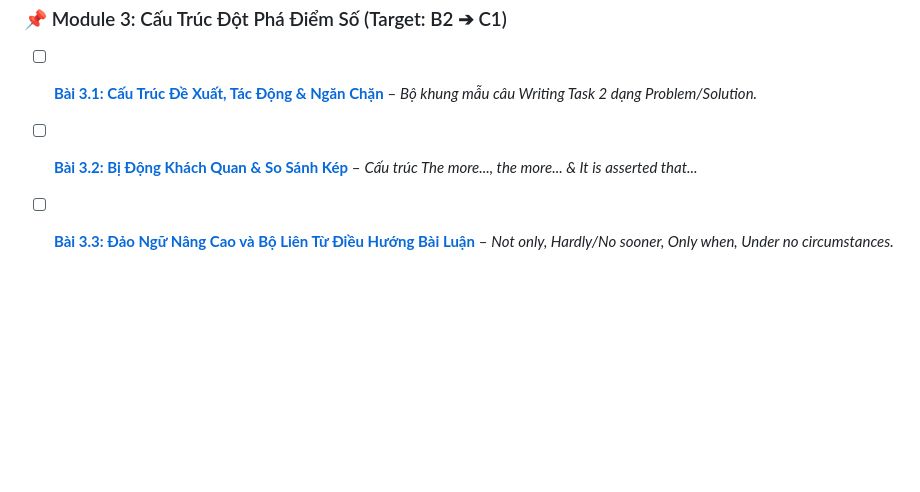
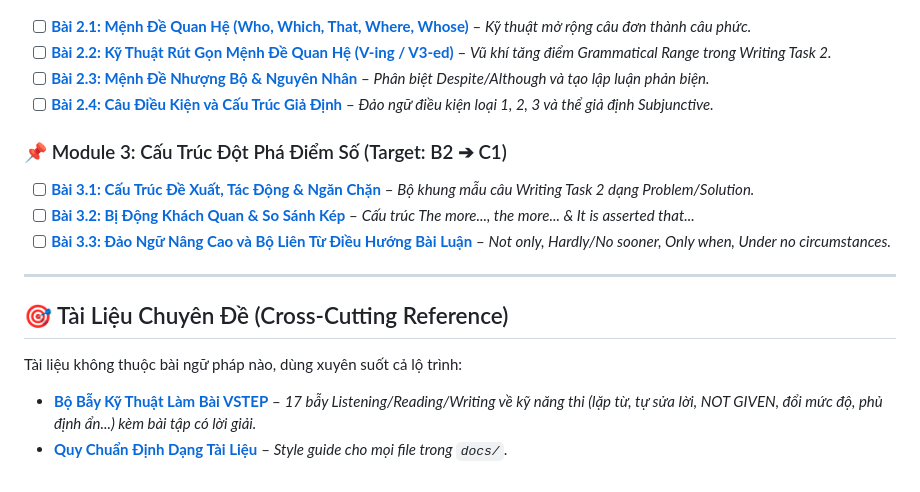
Before and after one commit to LMK89/VSTEP, a Markdown page: README.md, the part around the change. GitHub-like rendering; blank space fills up the shorter version.

```diff
--- a/README.md
+++ b/README.md
@@ -33,3 +33,12 @@ Hệ sinh thái tài liệu ôn thi VSTEP thực chiến chất lượng cao tí
 - [ ] [**Bài 3.1: Cấu Trúc Đề Xuất, Tác Động & Ngăn Chặn**](./docs/3-1-cau-truc-de-xuat-tac-dong-ngan-chan.md) – *Bộ khung mẫu câu Writing Task 2 dạng Problem/Solution.*
 - [ ] [**Bài 3.2: Bị Động Khách Quan & So Sánh Kép**](./docs/3-2-bi-dong-khach-quan-va-so-sanh-kep.md) – *Cấu trúc The more..., the more... & It is asserted that...*
 - [ ] [**Bài 3.3: Đảo Ngữ Nâng Cao và Bộ Liên Từ Điều Hướng Bài Luận**](./docs/3-3-dao-ngu-nang-cao-va-bo-lien-tu-dieu-huong.md) – *Not only, Hardly/No sooner, Only when, Under no circumstances.*
+
+---
+
+## 🎯 Tài Liệu Chuyên Đề (Cross-Cutting Reference)
+
+Tài liệu không thuộc bài ngữ pháp nào, dùng xuyên suốt cả lộ trình:
+
+- [**Bộ Bẫy Kỹ Thuật Làm Bài VSTEP**](./docs/BAY-DE-THI.md) – *17 bẫy Listening/Reading/Writing về kỹ năng thi (lặp từ, tự sửa lời, NOT GIVEN, đổi mức độ, phủ định ẩn...) kèm bài tập có lời giải.*
+- [**Quy Chuẩn Định Dạng Tài Liệu**](./docs/STYLE.md) – *Style guide cho mọi file trong `docs/`.*
```
Also changed, not shown: docs/BAY-DE-THI.md (added, +391 -0 lines).
